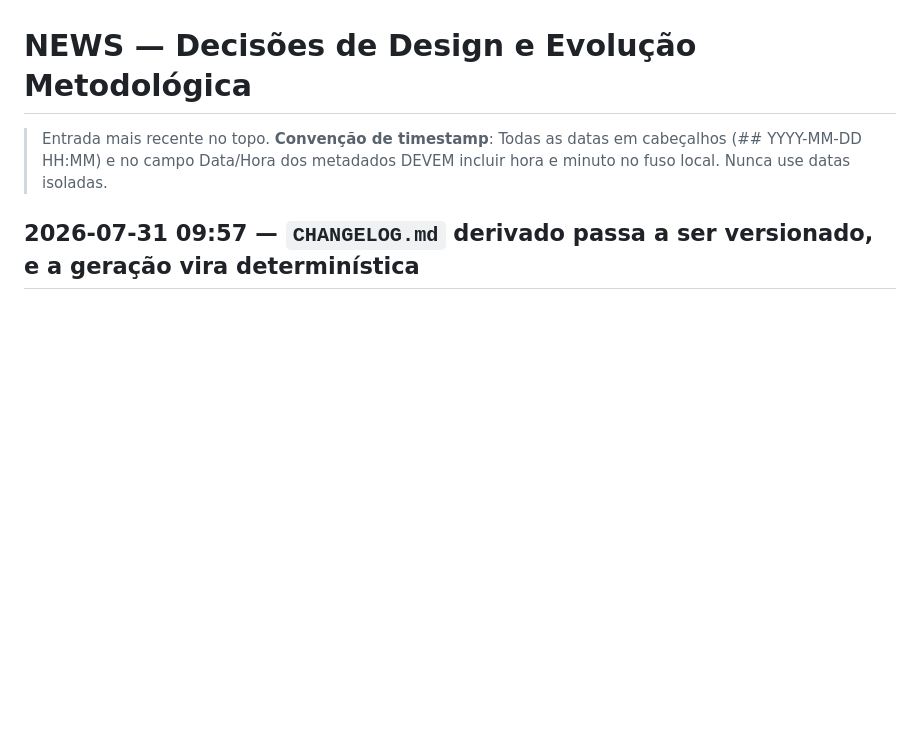
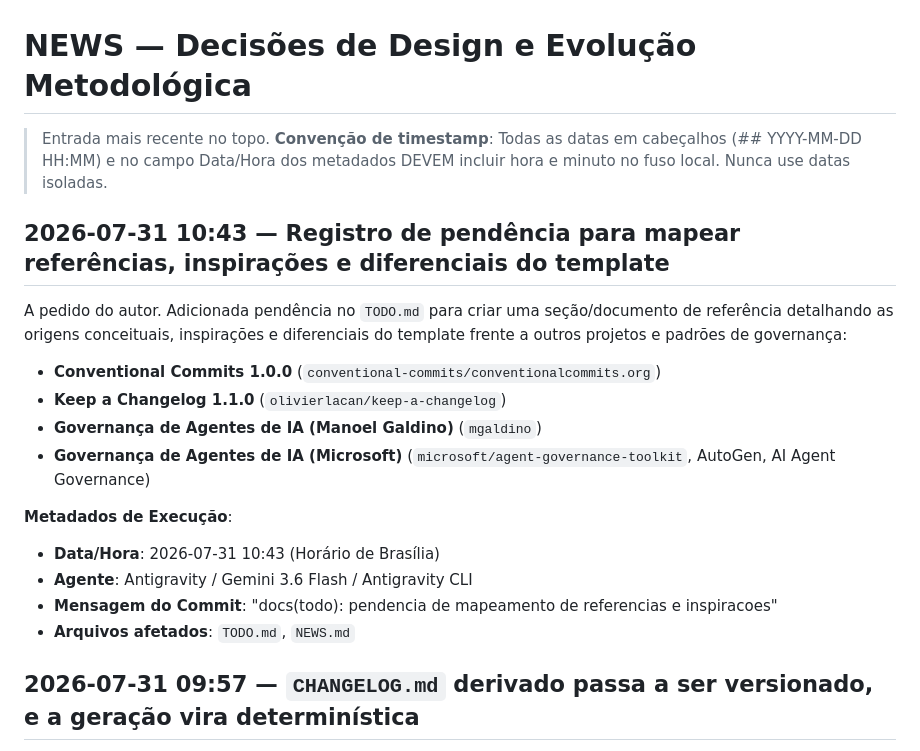
Before and after one commit to mancano-tales/agentic-research-template, a Markdown page: NEWS.md, the part around the change. Drawn GitHub-style; blank space fills up the shorter version.

Commit message:
docs(todo): pendencia de mapeamento de referencias e inspiracoes

```diff
--- a/NEWS.md
+++ b/NEWS.md
@@ -2,6 +2,20 @@
 
 > Entrada mais recente no topo.
 > **Convenção de timestamp**: Todas as datas em cabeçalhos (## YYYY-MM-DD HH:MM) e no campo Data/Hora dos metadados DEVEM incluir hora e minuto no fuso local. Nunca use datas isoladas.
+
+## 2026-07-31 10:43 — Registro de pendência para mapear referências, inspirações e diferenciais do template
+
+A pedido do autor. Adicionada pendência no `TODO.md` para criar uma seção/documento de referência detalhando as origens conceituais, inspirações e diferenciais do template frente a outros projetos e padrões de governança:
+- **Conventional Commits 1.0.0** (`conventional-commits/conventionalcommits.org`)
+- **Keep a Changelog 1.1.0** (`olivierlacan/keep-a-changelog`)
+- **Governança de Agentes de IA (Manoel Galdino)** (`mgaldino`)
+- **Governança de Agentes de IA (Microsoft)** (`microsoft/agent-governance-toolkit`, AutoGen, AI Agent Governance)
+
+**Metadados de Execução**:
+- **Data/Hora**: 2026-07-31 10:43 (Horário de Brasília)
+- **Agente**: Antigravity / Gemini 3.6 Flash / Antigravity CLI
+- **Mensagem do Commit**: "docs(todo): pendencia de mapeamento de referencias e inspiracoes"
+- **Arquivos afetados**: `TODO.md`, `NEWS.md`
 
 ## 2026-07-31 09:57 — `CHANGELOG.md` derivado passa a ser versionado, e a geração vira determinística
 
```
Also changed, not shown: TODO.md (+8 -0 lines).
